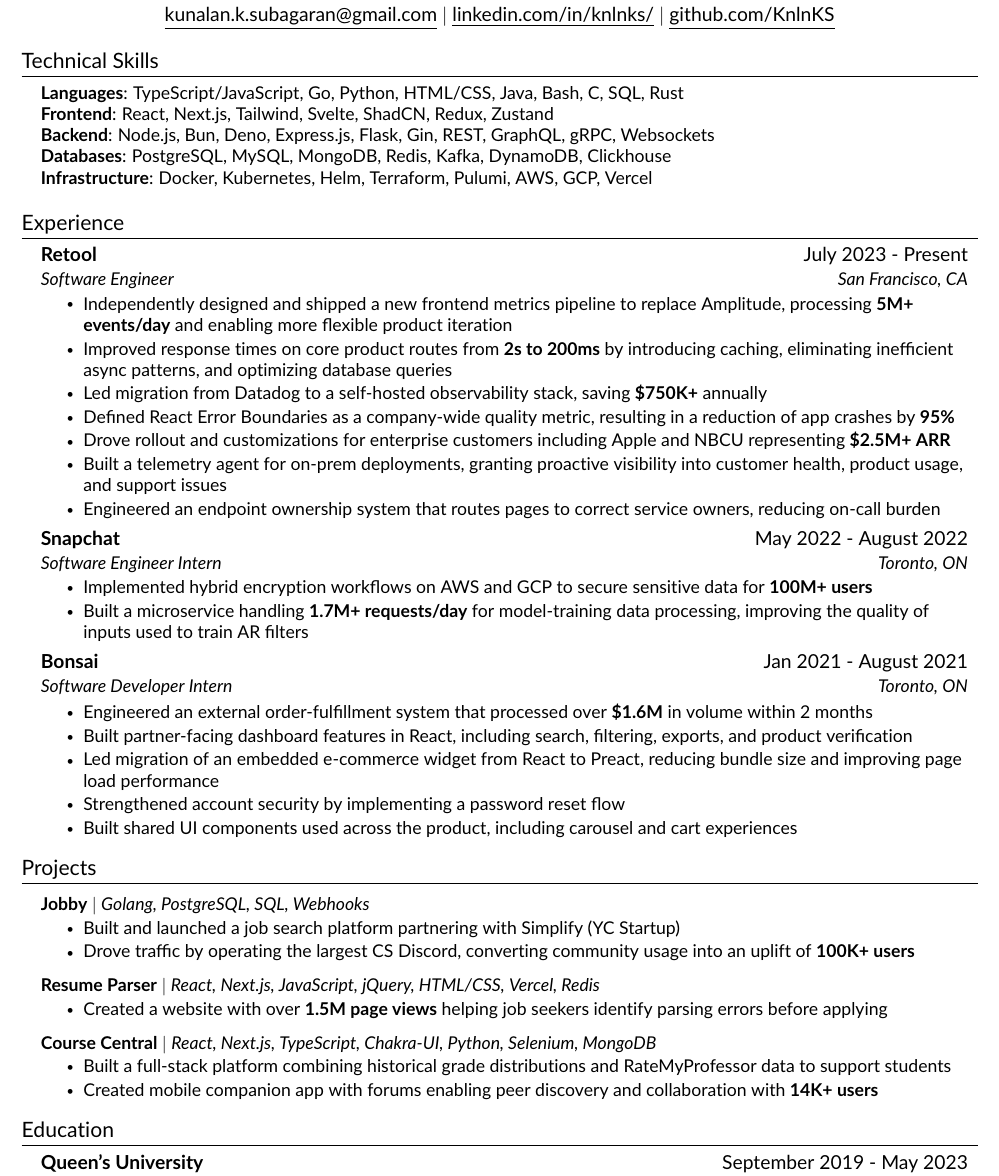
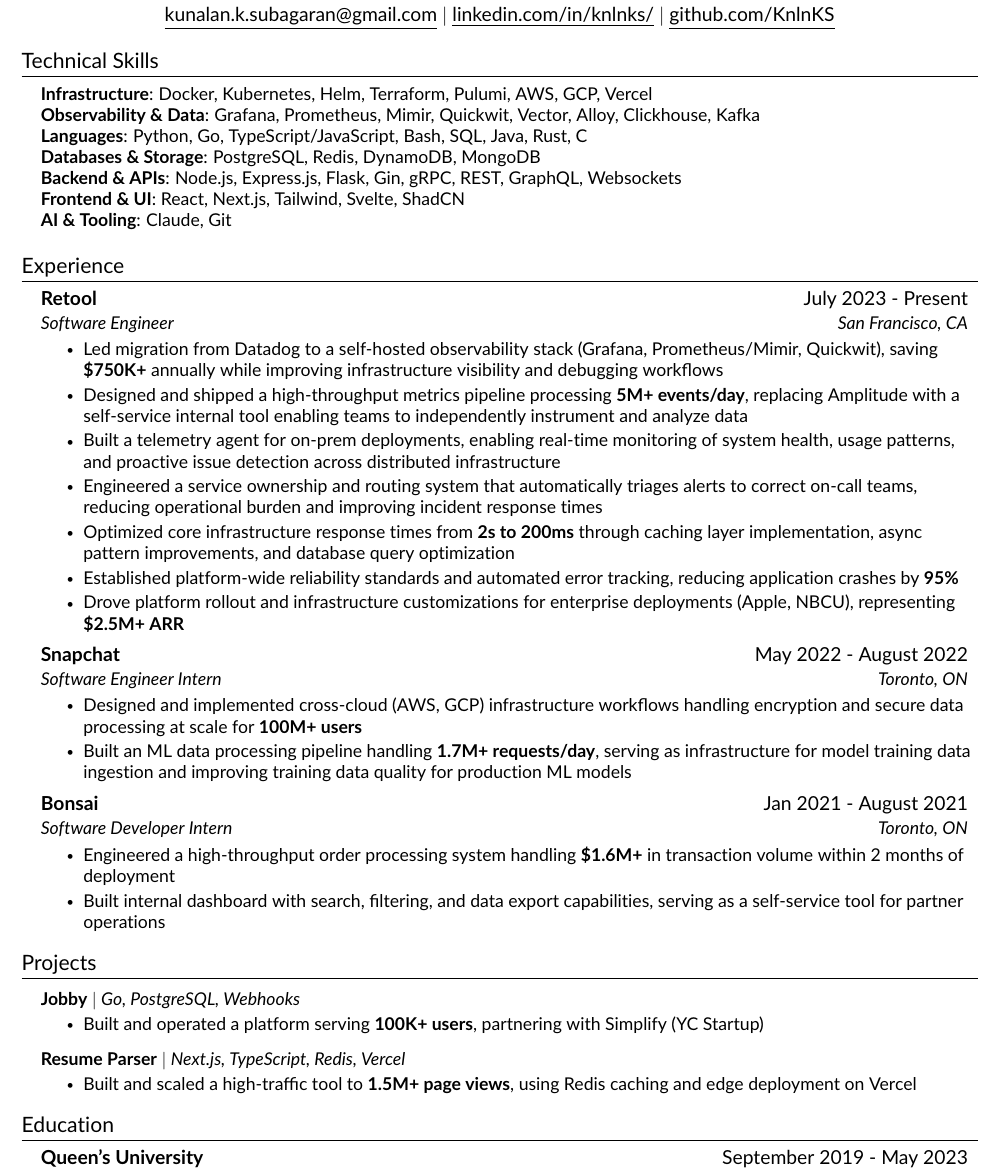
Before and after one commit to KnlnKS/resume, a LaTeX CV (resume.tex, which reads src/experience.tex, src/projects.tex, src/skills.tex): part of the page, cut so that both start at the same text. Compiled offline with pdfLaTeX.

Commit message:
first pass

```diff
--- a/src/experience.tex
+++ b/src/experience.tex
@@ -6,32 +6,29 @@
 {Retool}{July 2023 - Present}
 {Software Engineer}{San Francisco, CA}
 \resumeItemListStart
-    \resumeItem{Independently designed and shipped a new frontend metrics pipeline to replace Amplitude, processing \textbf{5M+ events/day} and enabling more flexible product iteration}
-    \resumeItem{Improved response times on core product routes from \textbf{2s to 200ms} by introducing caching, eliminating inefficient async patterns, and optimizing database queries}
-    \resumeItem{Led migration from Datadog to a self-hosted observability stack, saving \textbf{\$750K+} annually}
-    \resumeItem{Defined React Error Boundaries as a company-wide quality metric, resulting in a reduction of app crashes by \textbf{95\%}}
-    \resumeItem{Drove rollout and customizations for enterprise customers including Apple and NBCU representing \textbf{\$2.5M+ ARR}}
-    \resumeItem{Built a telemetry agent for on-prem deployments, granting proactive visibility into customer health, product usage, and support issues}
-    \resumeItem{Engineered an endpoint ownership system that routes pages to correct service owners, reducing on-call burden}
+    \resumeItem{Led migration from Datadog to a self-hosted observability stack (Grafana, Prometheus/Mimir, Quickwit), saving \textbf{\$750K+} annually while improving infrastructure visibility and debugging workflows}
+    \resumeItem{Designed and shipped a high-throughput metrics pipeline processing \textbf{5M+ events/day}, replacing Amplitude with a self-service internal tool enabling teams to independently instrument and analyze data}
+    \resumeItem{Built a telemetry agent for on-prem deployments, enabling real-time monitoring of system health, usage patterns, and proactive issue detection across distributed infrastructure}
+    \resumeItem{Engineered a service ownership and routing system that automatically triages alerts to correct on-call teams, reducing operational burden and improving incident response times}
+    \resumeItem{Optimized core infrastructure response times from \textbf{2s to 200ms} through caching layer implementation, async pattern improvements, and database query optimization}
+    \resumeItem{Established platform-wide reliability standards and automated error tracking, reducing application crashes by \textbf{95\%}}
+    \resumeItem{Drove platform rollout and infrastructure customizations for enterprise deployments (Apple, NBCU), representing \textbf{\$2.5M+ ARR}}
 \resumeItemListEnd
 
 \resumeSubheading
 {Snapchat}{May 2022 - August 2022}
 {Software Engineer Intern}{Toronto, ON}
 \resumeItemListStart
-    \resumeItem{Implemented hybrid encryption workflows on AWS and GCP to secure sensitive data for \textbf{100M+ users}}
-    \resumeItem{Built a microservice handling \textbf{1.7M+ requests/day} for model-training data processing, improving the quality of inputs used to train AR filters}
+    \resumeItem{Designed and implemented cross-cloud (AWS, GCP) infrastructure workflows handling encryption and secure data processing at scale for \textbf{100M+ users}}
+    \resumeItem{Built an ML data processing pipeline handling \textbf{1.7M+ requests/day}, serving as infrastructure for model training data ingestion and improving training data quality for production ML models}
 \resumeItemListEnd
 
 \resumeSubheading
 {Bonsai}{Jan 2021 - August 2021}
 {Software Developer Intern}{Toronto, ON}
 \resumeItemListStart
-    \resumeItem{Engineered an external order-fulfillment system that processed over \textbf{\$1.6M} in volume within 2 months}
-    \resumeItem{Built partner-facing dashboard features in React, including search, filtering, exports, and product verification}
-    \resumeItem{Led migration of an embedded e-commerce widget from React to Preact, reducing bundle size and improving page load performance}
-    \resumeItem{Strengthened account security by implementing a password reset flow}
-    \resumeItem{Built shared UI components used across the product, including carousel and cart experiences}
+    \resumeItem{Engineered a high-throughput order processing system handling \textbf{\$1.6M+} in transaction volume within 2 months of deployment}
+    \resumeItem{Built internal dashboard with search, filtering, and data export capabilities, serving as a self-service tool for partner operations}
 \resumeItemListEnd
 
 \resumeSubHeadingListEnd
--- a/src/projects.tex
+++ b/src/projects.tex
@@ -3,23 +3,15 @@
 \resumeSubHeadingListStart
 
     \resumeProjectHeading
-    {\textbf{Jobby} $|$ \emph{Golang, PostgreSQL, SQL, Webhooks}}{}
+    {\textbf{Jobby} $|$ \emph{Go, PostgreSQL, Webhooks}}{}
     \resumeItemListStart
-        \resumeItem{Built and launched a job search platform partnering with Simplify (YC Startup)}
-        \resumeItem{Drove traffic by operating the largest CS Discord, converting community usage into an uplift of \textbf{100K+ users}}
+        \resumeItem{Built and operated a platform serving \textbf{100K+ users}, partnering with Simplify (YC Startup)}
     \resumeItemListEnd
 
     \resumeProjectHeading
-    {\textbf{Resume Parser} $|$ \emph{React, Next.js, JavaScript, jQuery, HTML/CSS, Vercel, Redis}}{}
+    {\textbf{Resume Parser} $|$ \emph{Next.js, TypeScript, Redis, Vercel}}{}
     \resumeItemListStart
-        \resumeItem{Created a website with over \textbf{1.5M page views} helping job seekers identify parsing errors before applying}
-    \resumeItemListEnd
-
-    \resumeProjectHeading
-    {\textbf{Course Central} $|$ \emph{React, Next.js, TypeScript, Chakra-UI, Python, Selenium, MongoDB}}{}
-    \resumeItemListStart
-        \resumeItem{Built a full-stack platform combining historical grade distributions and RateMyProfessor data to support students}
-        \resumeItem{Created mobile companion app with forums enabling peer discovery and collaboration with \textbf{14K+ users}}
+        \resumeItem{Built and scaled a high-traffic tool to \textbf{1.5M+ page views}, using Redis caching and edge deployment on Vercel}
     \resumeItemListEnd
 
 \resumeSubHeadingListEnd
--- a/src/skills.tex
+++ b/src/skills.tex
@@ -2,10 +2,12 @@
 \section{Technical Skills}
     \begin{itemize}[leftmargin=0.15in, label={}]
 	\small{\item{
-		\textbf{Languages}{: TypeScript/JavaScript, Go, Python, HTML/CSS, Java, Bash, C,  SQL, Rust} \\
-        \textbf{Frontend}{: React, Next.js, Tailwind, Svelte, ShadCN, Redux, Zustand} \\
-        \textbf{Backend}{: Node.js, Bun, Deno, Express.js, Flask, Gin, REST, GraphQL, gRPC, Websockets} \\
-        \textbf{Databases}{: PostgreSQL, MySQL, MongoDB, Redis, Kafka, DynamoDB, Clickhouse} \\
-        \textbf{Infrastructure}{: Docker, Kubernetes, Helm, Terraform, Pulumi, AWS, GCP, Vercel} \\
+		\textbf{Infrastructure}{: Docker, Kubernetes, Helm, Terraform, Pulumi, AWS, GCP, Vercel} \\
+        \textbf{Observability \& Data}{: Grafana, Prometheus, Mimir, Quickwit, Vector, Alloy, Clickhouse, Kafka} \\
+        \textbf{Languages}{: Python, Go, TypeScript/JavaScript, Bash, SQL, Java, Rust, C} \\
+        \textbf{Databases \& Storage}{: PostgreSQL, Redis, DynamoDB, MongoDB} \\
+        \textbf{Backend \& APIs}{: Node.js, Express.js, Flask, Gin, gRPC, REST, GraphQL, Websockets} \\
+        \textbf{Frontend \& UI}{: React, Next.js, Tailwind, Svelte, ShadCN} \\
+        \textbf{AI \& Tooling}{: Claude, Git} \\
 	}}
     \end{itemize}
```
